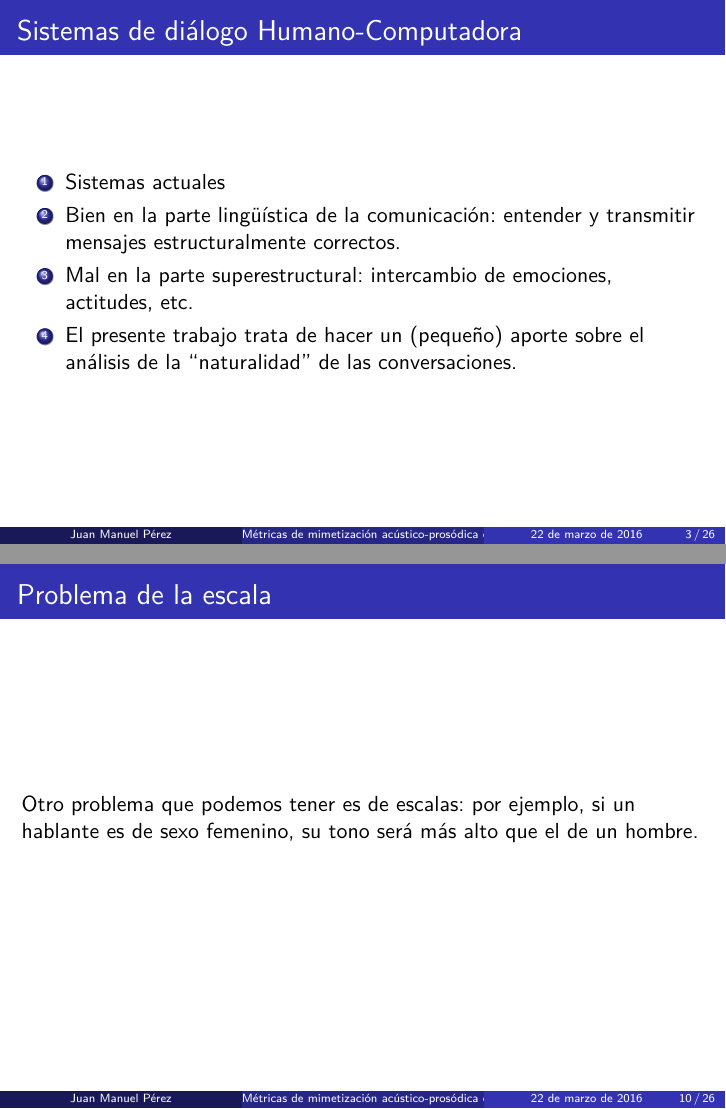
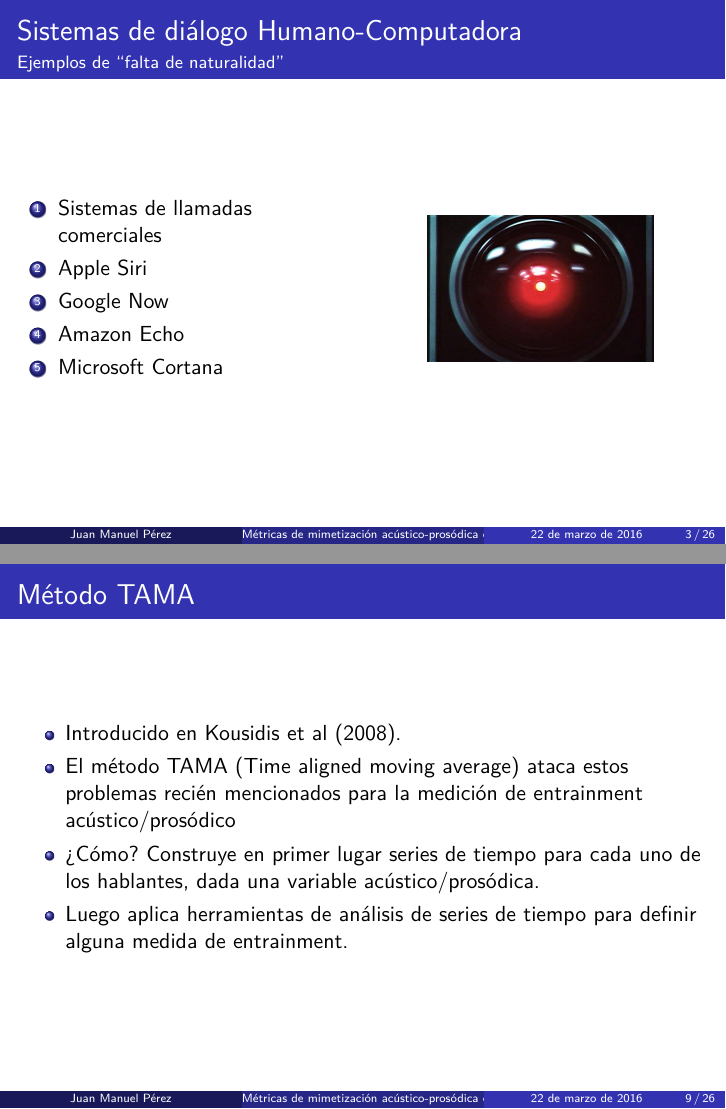
Before and after one commit to luquesky/tesis, LaTeX slides (latex/src/presentacion.tex, which reads latex/src/presentacion/abstract.tex, latex/src/presentacion/antecedentes.tex, latex/src/presentacion/introduccion.tex): pages 9 and 16 of 32 before the commit and pages 3 and 9 of 26 after it, joined at a grey line. Compiled offline with pdfLaTeX.

Commit message:
More slides

```diff
--- a/latex/src/presentacion/abstract.tex
+++ b/latex/src/presentacion/abstract.tex
@@ -2,4 +2,3 @@
   \frametitle{¿Cómo dijo?}
 
 
-\begin{itemize}[<+->]
--- a/latex/src/presentacion/antecedentes.tex
+++ b/latex/src/presentacion/antecedentes.tex
@@ -26,21 +26,14 @@
   \end{itemize}
 \end{frame}
 
-\begin{frame}
-  \frametitle{Problema de la escala}
-
-  Otro problema que podemos tener es de escalas: por ejemplo, si un hablante es de sexo femenino, su tono será más alto que el de un hombre.
-
-\end{frame}
-
-
 
 \begin{frame}
   \frametitle{Método TAMA}
   \begin{itemize}
+    \item Introducido en Kousidis et al (2008).
     \item El método TAMA (Time aligned moving average) ataca estos problemas recién mencionados para la medición de entrainment acústico/prosódico
     \item ¿Cómo? Construye en primer lugar series de tiempo para cada uno de los hablantes, dada una variable acústico/prosódica.
-    \item Luego aplica herramientas de análisis de series de tiempo para definir alguna medida de entrainment
+    \item Luego aplica herramientas de análisis de series de tiempo para definir alguna medida de entrainment.
   \end{itemize}
 \end{frame}
 
--- a/latex/src/presentacion/introduccion.tex
+++ b/latex/src/presentacion/introduccion.tex
@@ -1,23 +1,14 @@
-\begin{frame}
-  \frametitle{Sistemas de diálogo Humano-Computadora}
-
-  \begin{enumerate}[<+->]
-    \item Sistemas actuales
-    \item Bien en la parte lingüística de la comunicación: entender y transmitir mensajes estructuralmente correctos.
-    \item Mal en la parte superestructural: intercambio de emociones, actitudes, etc.
-    \item El presente trabajo trata de hacer un (pequeño) aporte sobre el análisis de la ``naturalidad'' de las conversaciones.
-  \end{enumerate}
-\end{frame}
-
-
 \begin{frame}
   \begin{columns}
     \column{0.5\textwidth}
-    \frametitle{Ejemplos de ``falta de naturalidad''}
+    \frametitle{Sistemas de diálogo Humano-Computadora}
+    \framesubtitle{Ejemplos de ``falta de naturalidad''}
     \begin{enumerate}
       \item Sistemas de llamadas comerciales
-      \item Siri, Google Now
-      \item Otros?
+      \item Apple Siri
+      \item Google Now
+      \item Amazon Echo
+      \item Microsoft Cortana
     \end{enumerate}
     \column{0.5\textwidth}
     \begin{figure}
```
Also changed, not shown: latex/src/presentacion.tex (+2 -0 lines), latex/src/presentacion/conclusiones.tex (added, +21 -0 lines), latex/src/presentacion/metodo.tex (+1 -1 lines), latex/presentacion.pdf, latex/tesis.pdf, latex/src/presentacion/abstract.tex (3 more changed lines), latex/src/presentacion/antecedentes.tex (8 more changed lines), latex/src/presentacion/introduccion.tex (12 more changed lines).
